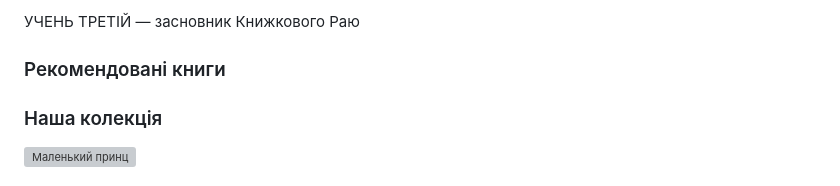
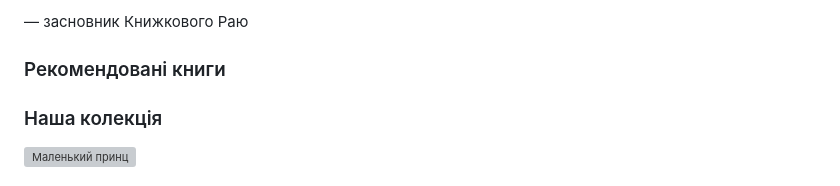
Before and after one commit to artem21904-pixel/Heaven-book2, a Markdown page: README.md, the part around the change. Rendered like a GitHub page; grey boxes are pictures that could not be loaded.

Commit message:
Update README.md3

```diff
--- a/README.md
+++ b/README.md
@@ -1,6 +1,6 @@
 
 <p class="second-section-name">
-<span class="second-section-name2">УЧЕНЬ ТРЕТІЙ</span> — засновник Книжкового Раю
+<span class="second-section-name2"></span> — засновник Книжкового Раю
 </p>
 
 
```
